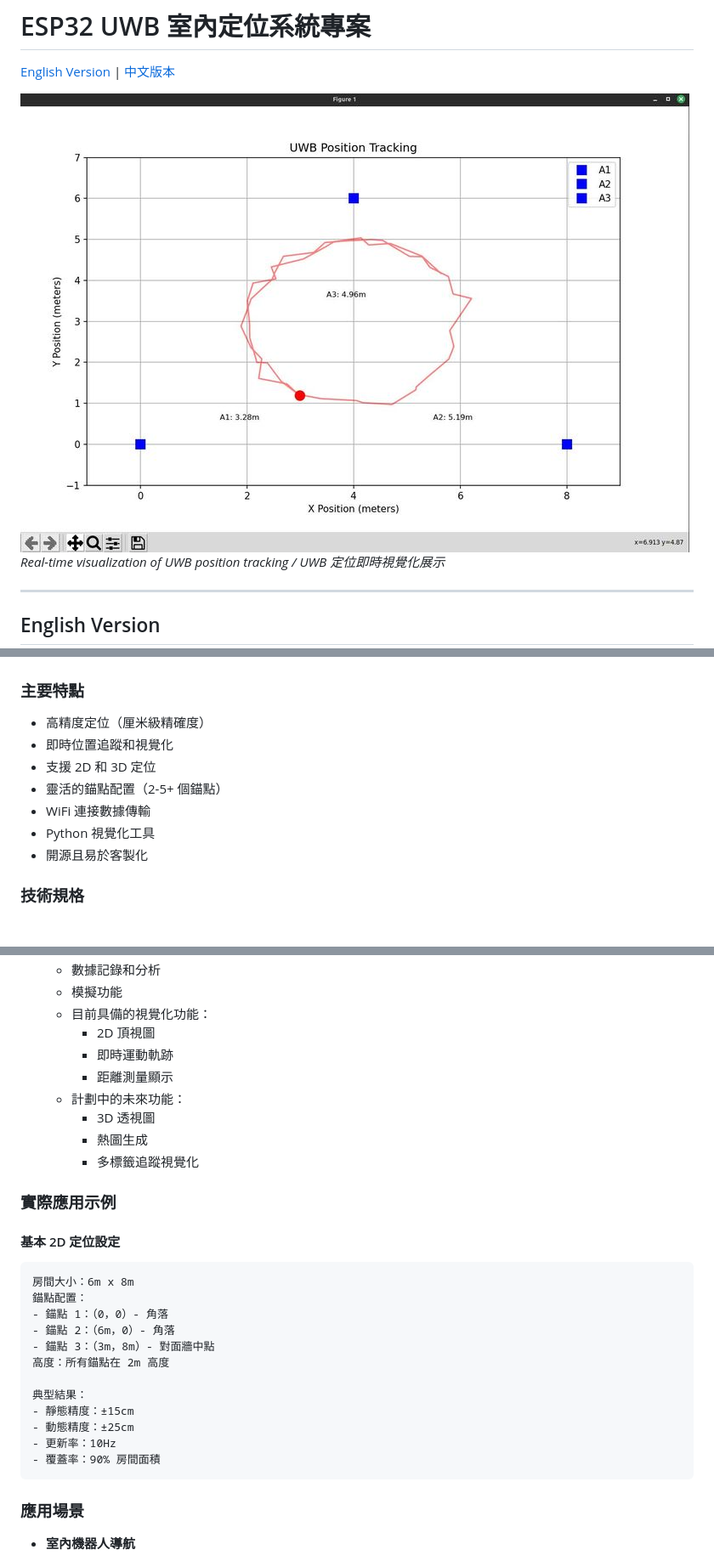
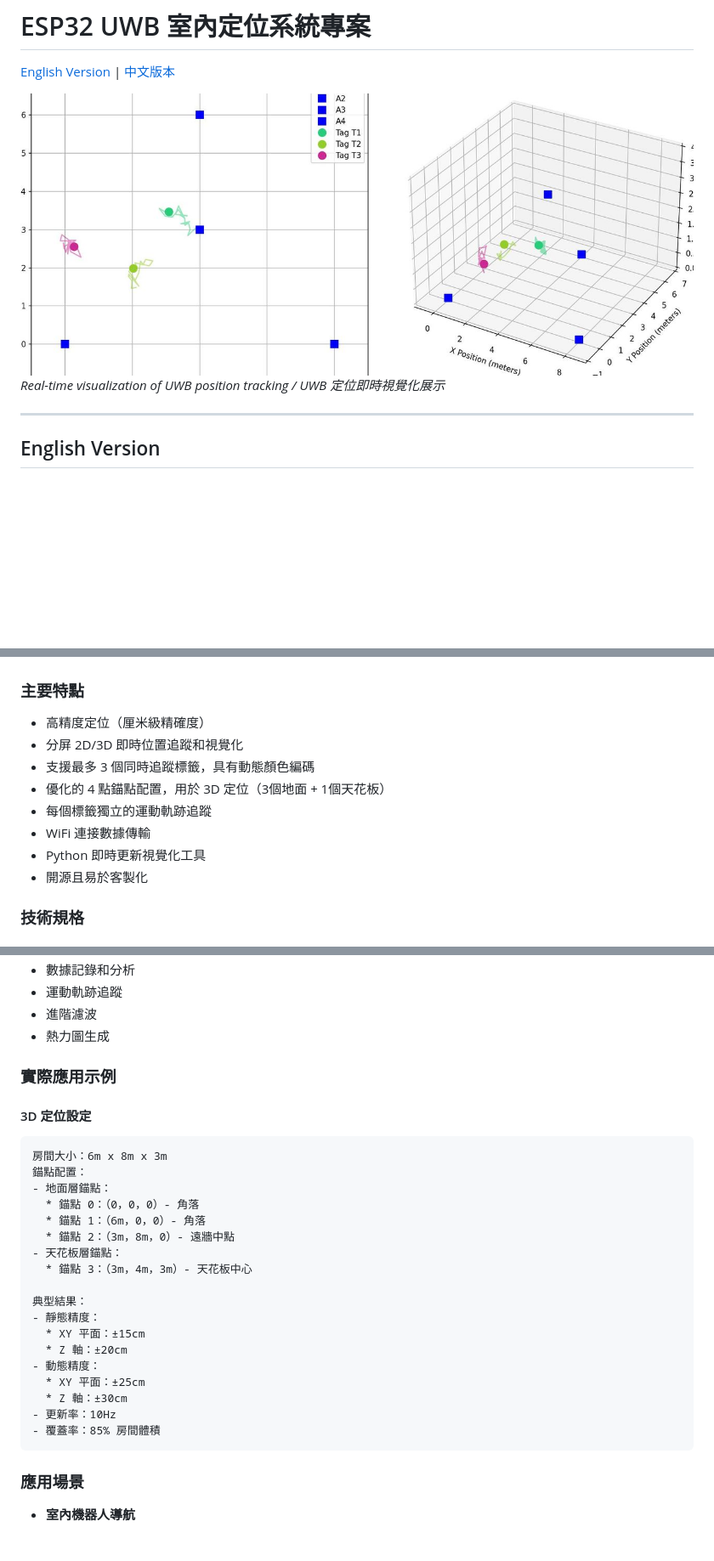
Before and after one commit to KunYi/esp32-uwb-positioning-system, a Markdown page: blogs/ESP32_UWB_Positioning_System.md, 3 parts joined by grey strips. Shown: that part at 85% size. Drawn GitHub-style; pictures changed too: images/demo_3D.jpg (added); blank space fills up the shorter version.

````diff
--- a/blogs/ESP32_UWB_Positioning_System.md
+++ b/blogs/ESP32_UWB_Positioning_System.md
@@ -3,7 +3,7 @@
 
 [English Version](#english-version) | [中文版本](#中文版本)
 
-![UWB Position Tracking Demo](../images/demo.jpg)
+![UWB Position Tracking Demo](../images/demo_3D.jpg)
 *Real-time visualization of UWB position tracking / UWB 定位即時視覺化展示*
 
 ---
@@ -206,11 +190,12 @@ ESP32 UWB 室內定位系統是一個開源專案，結合超寬頻（UWB）技
 
 ### 主要特點
 - 高精度定位（厘米級精確度）
-- 即時位置追蹤和視覺化
-- 支援 2D 和 3D 定位
-- 靈活的錨點配置（2-5+ 個錨點）
+- 分屏 2D/3D 即時位置追蹤和視覺化
+- 支援最多 3 個同時追蹤標籤，具有動態顏色編碼
+- 優化的 4 點錨點配置，用於 3D 定位（3個地面 + 1個天花板）
+- 每個標籤獨立的運動軌跡追蹤
 - WiFi 連接數據傳輸
-- Python 視覺化工具
+- Python 即時更新視覺化工具
 - 開源且易於客製化
 
 ### 技術規格
@@ -296,30 +261,30 @@ ESP32 UWB 室內定位系統是一個開源專案，結合超寬頻（UWB）技
    - 數據記錄和分析
-   - 模擬功能
-   - 目前具備的視覺化功能：
-     * 2D 頂視圖
-     * 即時運動軌跡
-     * 距離測量顯示
-   - 計劃中的未來功能：
-     * 3D 透視圖
-     * 熱圖生成
-     * 多標籤追蹤視覺化
+   - 運動軌跡追蹤
+   - 進階濾波
+   - 熱力圖生成
 
 ### 實際應用示例
 
-#### 基本 2D 定位設定
+#### 3D 定位設定
 ```
-房間大小：6m x 8m
+房間大小：6m x 8m x 3m
 錨點配置：
-- 錨點 1：（0，0）- 角落
-- 錨點 2：（6m，0）- 角落
-- 錨點 3：（3m，8m）- 對面牆中點
-高度：所有錨點在 2m 高度
+- 地面層錨點：
+  * 錨點 0：（0，0，0）- 角落
+  * 錨點 1：（6m，0，0）- 角落
+  * 錨點 2：（3m，8m，0）- 遠牆中點
+- 天花板層錨點：
+  * 錨點 3：（3m，4m，3m）- 天花板中心
 
 典型結果：
-- 靜態精度：±15cm
-- 動態精度：±25cm
+- 靜態精度：
+  * XY 平面：±15cm
+  * Z 軸：±20cm
+- 動態精度：
+  * XY 平面：±25cm
+  * Z 軸：±30cm
 - 更新率：10Hz
-- 覆蓋率：90% 房間面積
+- 覆蓋率：85% 房間體積
 ```
 
 ### 應用場景
````
Also changed, not shown: other parts of blogs/ESP32_UWB_Positioning_System.md (+83 -122 lines), 2 other files.
